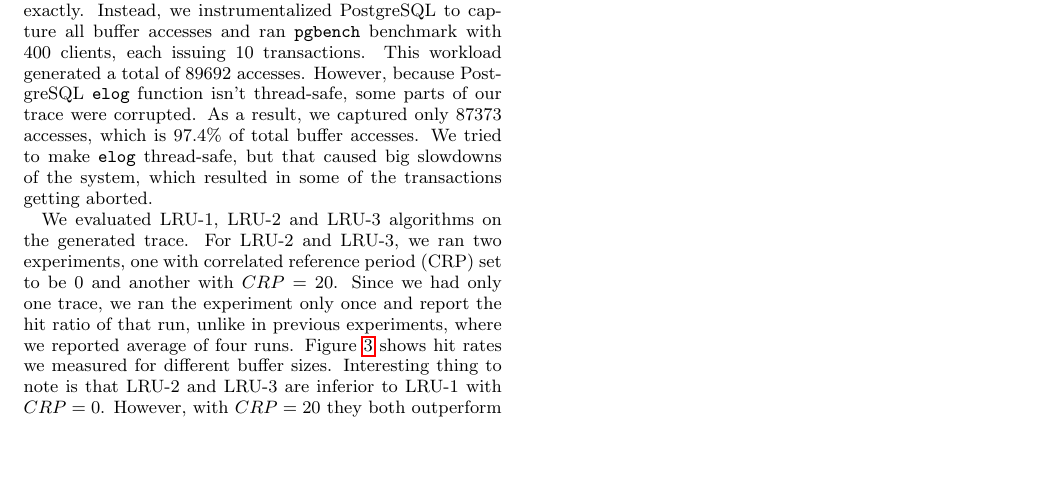
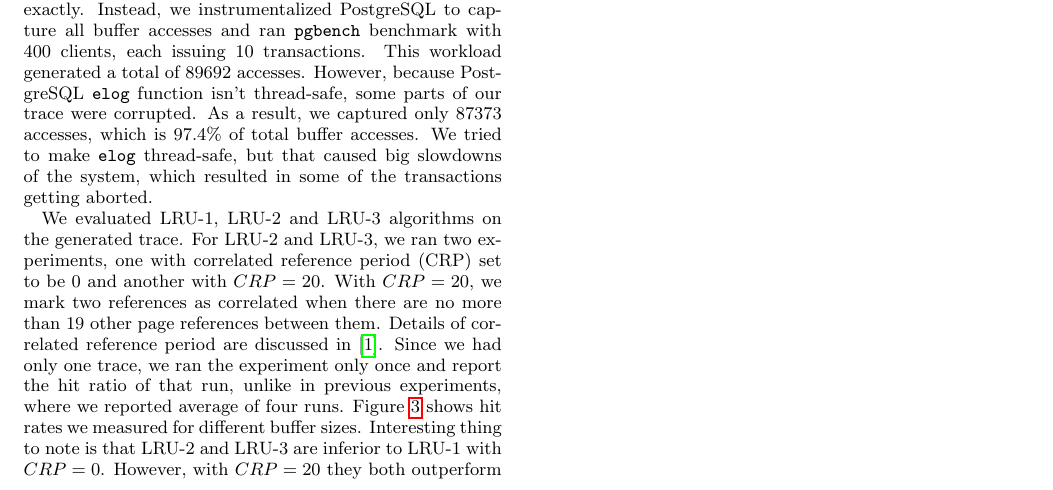
Before and after one commit to igorcanadi/lru-k, a LaTeX paper (paper/paper.tex, which reads paper/results.tex): part of page 2 of 2, cut so that both start at the same text, the shorter picture padded with empty space. Compiled offline with pdfLaTeX.

Commit message:
more about crp

```diff
--- a/paper/results.tex
+++ b/paper/results.tex
@@ -41,7 +41,7 @@ First and third finding are consistent with O'Niel et al. They didn't evaluate L
 
 For their third experiment, O'Niel et al. \cite{lruk} used a trace from OLTP system of a large bank. We did not have access to the trace, so we could not replicate the experiment exactly. Instead, we instrumentalized PostgreSQL to capture all buffer accesses and ran \texttt{pgbench} benchmark with 400 clients, each issuing 10 transactions. This workload generated a total of 89692 accesses. However, because PostgreSQL \texttt{elog} function isn't thread-safe, some parts of our trace were corrupted. As a result, we captured only 87373 accesses, which is 97.4\% of total buffer accesses. We tried to make \texttt{elog} thread-safe, but that caused big slowdowns of the system, which resulted in some of the transactions getting aborted.
 
-We evaluated LRU-1, LRU-2 and LRU-3 algorithms on the generated trace. For LRU-2 and LRU-3, we ran two experiments, one with correlated reference period (CRP) set to be 0 and another with $CRP = 20$. Since we had only one trace, we ran the experiment only once and report the hit ratio of that run, unlike in previous experiments, where we reported average of four runs. Figure \ref{fig:postgres} shows hit rates we measured for different buffer sizes. Interesting thing to note is that LRU-2 and LRU-3 are inferior to LRU-1 with $CRP = 0$. However, with $CRP = 20$ they both outperform LRU-1. Unfortunately, O'Niel et al. \cite{lruk} never stated which CRP they used in their experiments.
+We evaluated LRU-1, LRU-2 and LRU-3 algorithms on the generated trace. For LRU-2 and LRU-3, we ran two experiments, one with correlated reference period (CRP) set to be 0 and another with $CRP = 20$. With $CRP = 20$, we mark two references as correlated when there are no more than 19 other page references between them. Details of correlated reference period are discussed in \cite{lruk}. Since we had only one trace, we ran the experiment only once and report the hit ratio of that run, unlike in previous experiments, where we reported average of four runs. Figure \ref{fig:postgres} shows hit rates we measured for different buffer sizes. Interesting thing to note is that LRU-2 and LRU-3 are inferior to LRU-1 with $CRP = 0$. However, with $CRP = 20$ they both outperform LRU-1. Unfortunately, O'Niel et al. \cite{lruk} never stated which CRP they used in their experiments.
 
 \begin{figure}[t!]
     \centering
```
